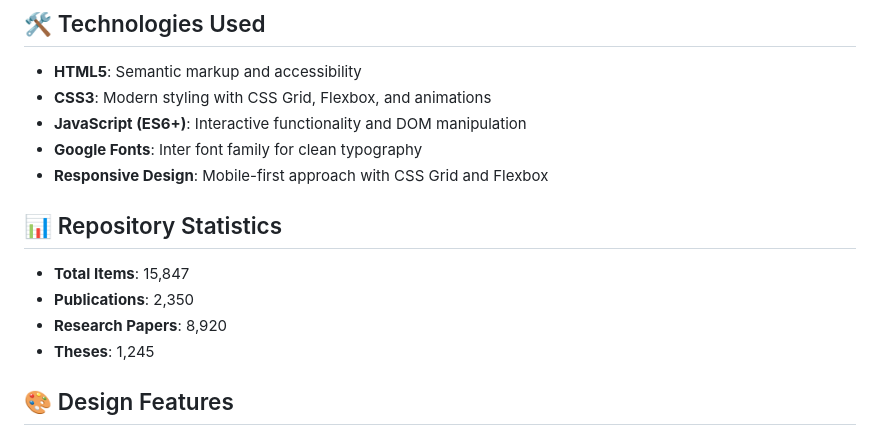
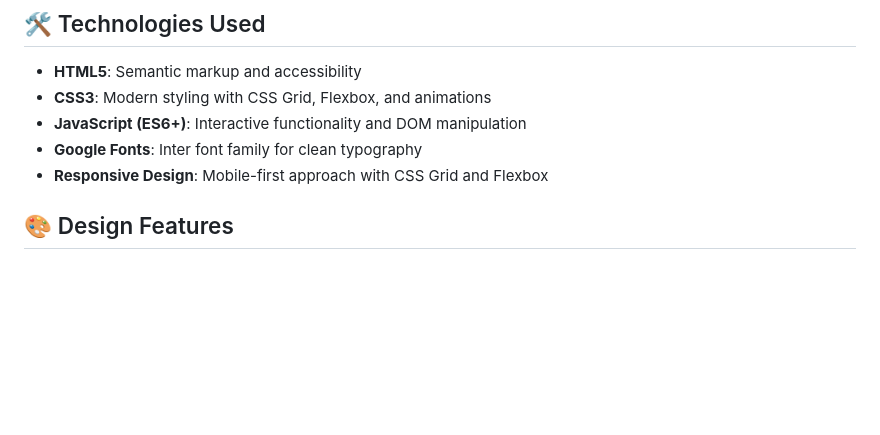
Before and after one commit to ayushduttatreya/bgu-digital-library, a Markdown page: README.md, the part around the change. Rendered like a GitHub page; blank space fills up the shorter version.

```diff
--- a/README.md
+++ b/README.md
@@ -47,13 +47,6 @@ bgu-digital-library/
 - **JavaScript (ES6+)**: Interactive functionality and DOM manipulation
 - **Google Fonts**: Inter font family for clean typography
 - **Responsive Design**: Mobile-first approach with CSS Grid and Flexbox
-
-## 📊 Repository Statistics
-
-- **Total Items**: 15,847
-- **Publications**: 2,350
-- **Research Papers**: 8,920
-- **Theses**: 1,245
 
 ## 🎨 Design Features
 
```
